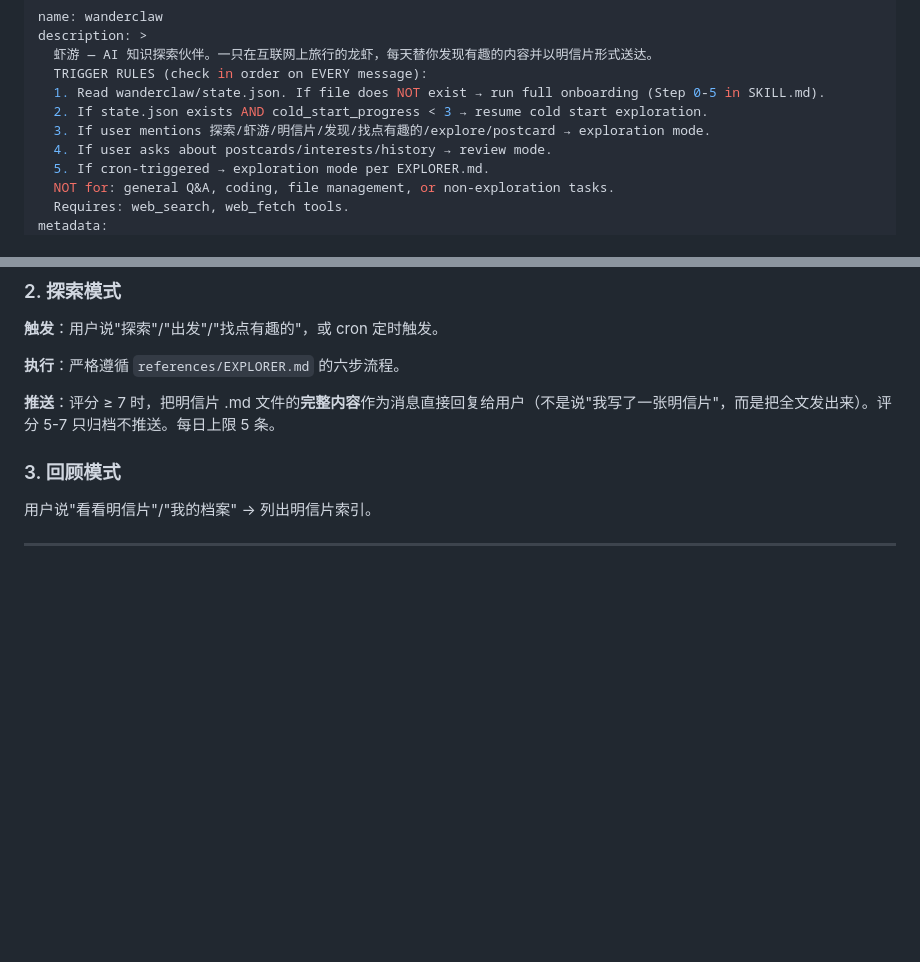
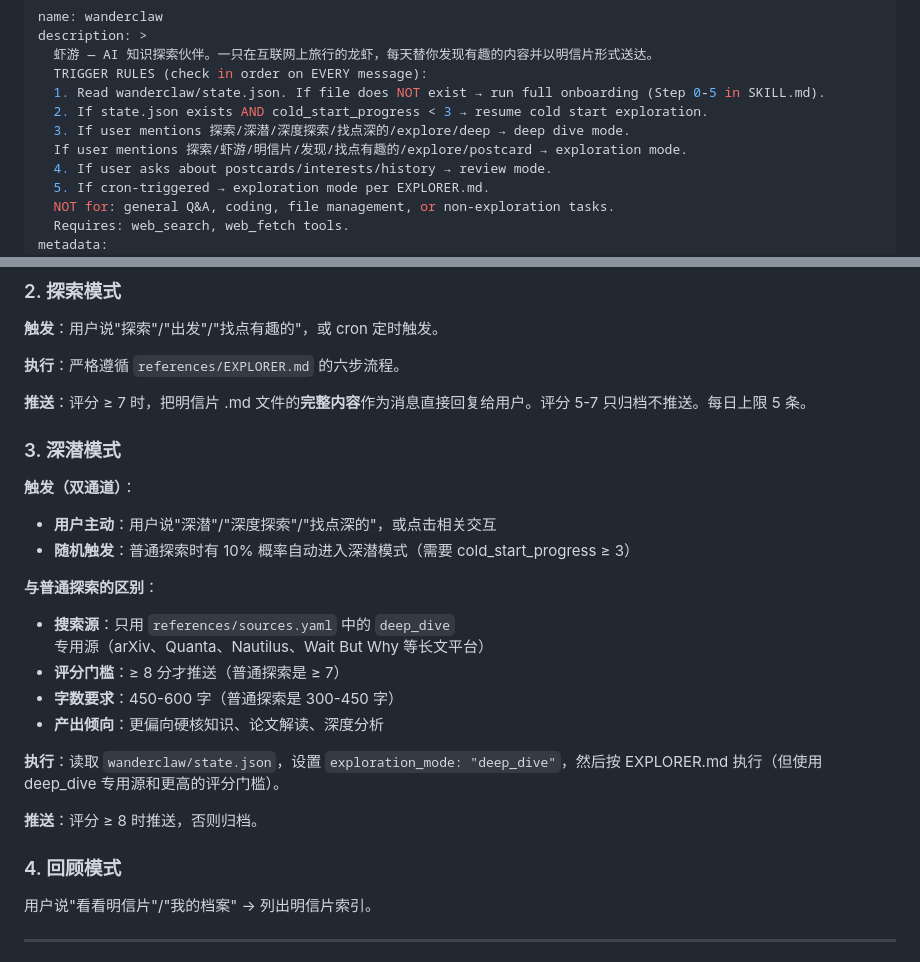
Before and after one commit to zzstart2/wanderClaw, a Markdown page: SKILL.md, 2 parts joined by grey strips. Rendered like a GitHub page; blank space fills up the shorter version.

Commit message:
feat: 深潜模式支持用户主动触发+随机触发

```diff
--- a/SKILL.md
+++ b/SKILL.md
@@ -5,7 +5,8 @@ description: >
   TRIGGER RULES (check in order on EVERY message):
   1. Read wanderclaw/state.json. If file does NOT exist → run full onboarding (Step 0-5 in SKILL.md).
   2. If state.json exists AND cold_start_progress < 3 → resume cold start exploration.
-  3. If user mentions 探索/虾游/明信片/发现/找点有趣的/explore/postcard → exploration mode.
+  3. If user mentions 探索/深潜/深度探索/找点深的/explore/deep → deep dive mode.
+  If user mentions 探索/虾游/明信片/发现/找点有趣的/explore/postcard → exploration mode.
   4. If user asks about postcards/interests/history → review mode.
   5. If cron-triggered → exploration mode per EXPLORER.md.
   NOT for: general Q&A, coding, file management, or non-exploration tasks.
@@ -229,9 +230,25 @@ cp {baseDir}/references/sources.yaml wanderclaw/sources.yaml
 
 **执行**：严格遵循 `references/EXPLORER.md` 的六步流程。
 
-**推送**：评分 ≥ 7 时，把明信片 .md 文件的**完整内容**作为消息直接回复给用户（不是说"我写了一张明信片"，而是把全文发出来）。评分 5-7 只归档不推送。每日上限 5 条。
+**推送**：评分 ≥ 7 时，把明信片 .md 文件的**完整内容**作为消息直接回复给用户。评分 5-7 只归档不推送。每日上限 5 条。
 
-### 3. 回顾模式
+### 3. 深潜模式
+
+**触发（双通道）**：
+- **用户主动**：用户说"深潜"/"深度探索"/"找点深的"，或点击相关交互
+- **随机触发**：普通探索时有 10% 概率自动进入深潜模式（需要 cold_start_progress ≥ 3）
+
+**与普通探索的区别**：
+- **搜索源**：只用 `references/sources.yaml` 中的 `deep_dive` 专用源（arXiv、Quanta、Nautilus、Wait But Why 等长文平台）
+- **评分门槛**：≥ 8 分才推送（普通探索是 ≥ 7）
+- **字数要求**：450-600 字（普通探索是 300-450 字）
+- **产出倾向**：更偏向硬核知识、论文解读、深度分析
+
+**执行**：读取 `wanderclaw/state.json`，设置 `exploration_mode: "deep_dive"`，然后按 EXPLORER.md 执行（但使用 deep_dive 专用源和更高的评分门槛）。
+
+**推送**：评分 ≥ 8 时推送，否则归档。
+
+### 4. 回顾模式
 
 用户说"看看明信片"/"我的档案" → 列出明信片索引。
 
```
Also changed, not shown: references/EXPLORER.md (+22 -6 lines).
